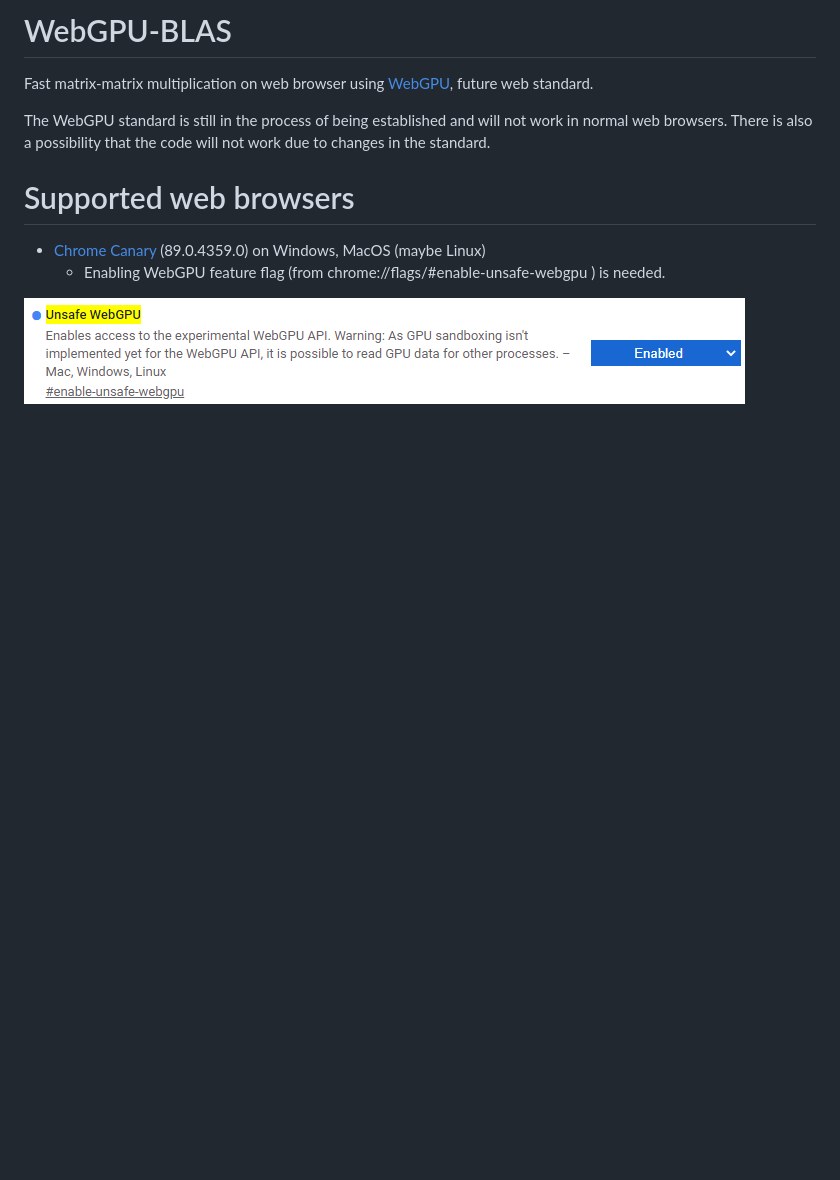
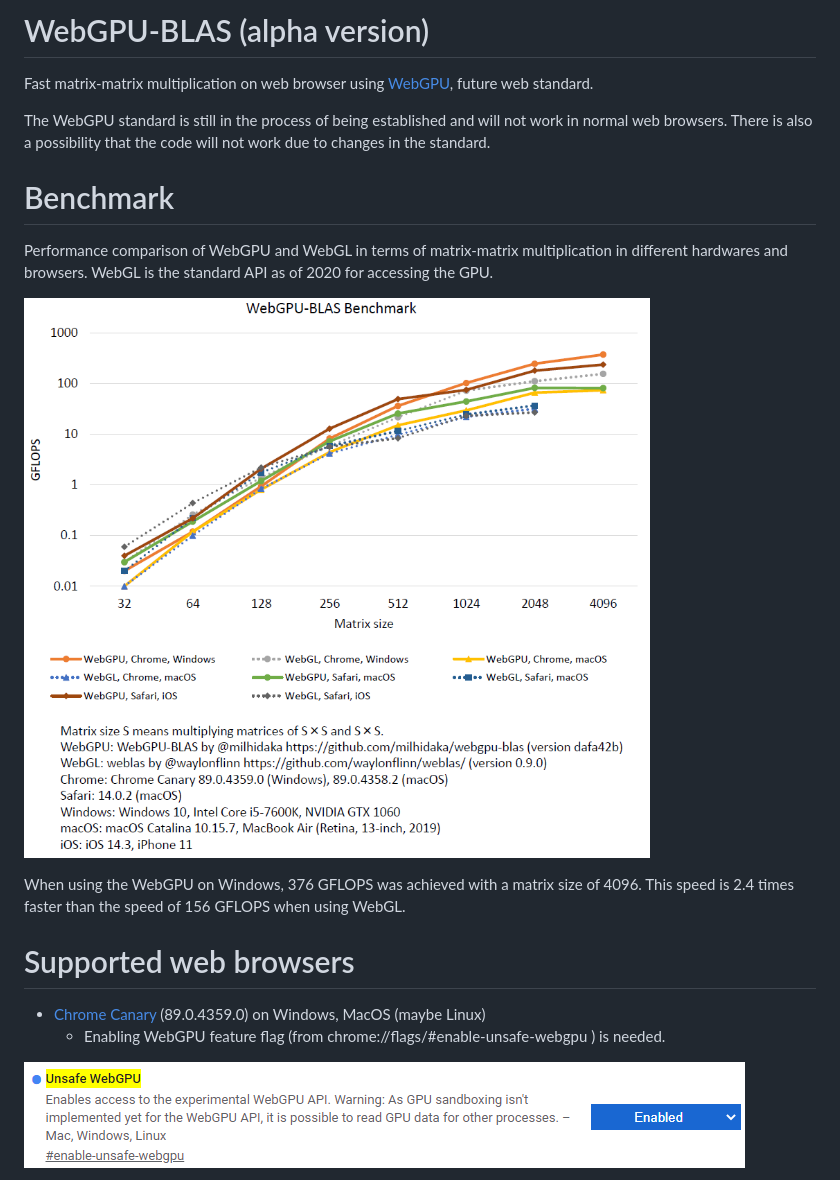
Before and after one commit to milhidaka/webgpu-blas, a Markdown page: README.md, the part around the change. Drawn GitHub-style; pictures changed too: docs/images/benchmark.png (added); blank space fills up the shorter version.

Commit message:
benchmark result

```diff
--- a/README.md
+++ b/README.md
@@ -1,8 +1,16 @@
-# WebGPU-BLAS
+# WebGPU-BLAS (alpha version)
 
 Fast matrix-matrix multiplication on web browser using [WebGPU](https://gpuweb.github.io/gpuweb/), future web standard.
 
 The WebGPU standard is still in the process of being established and will not work in normal web browsers. There is also a possibility that the code will not work due to changes in the standard.
+
+# Benchmark
+
+Performance comparison of WebGPU and WebGL in terms of matrix-matrix multiplication in different hardwares and browsers. WebGL is the standard API as of 2020 for accessing the GPU.
+
+![WebGPU-BLAS benchmark](docs/images/benchmark.png)
+
+When using the WebGPU on Windows, 376 GFLOPS was achieved with a matrix size of 4096. This speed is 2.4 times faster than the speed of 156 GFLOPS when using WebGL.
 
 # Supported web browsers
 
```
